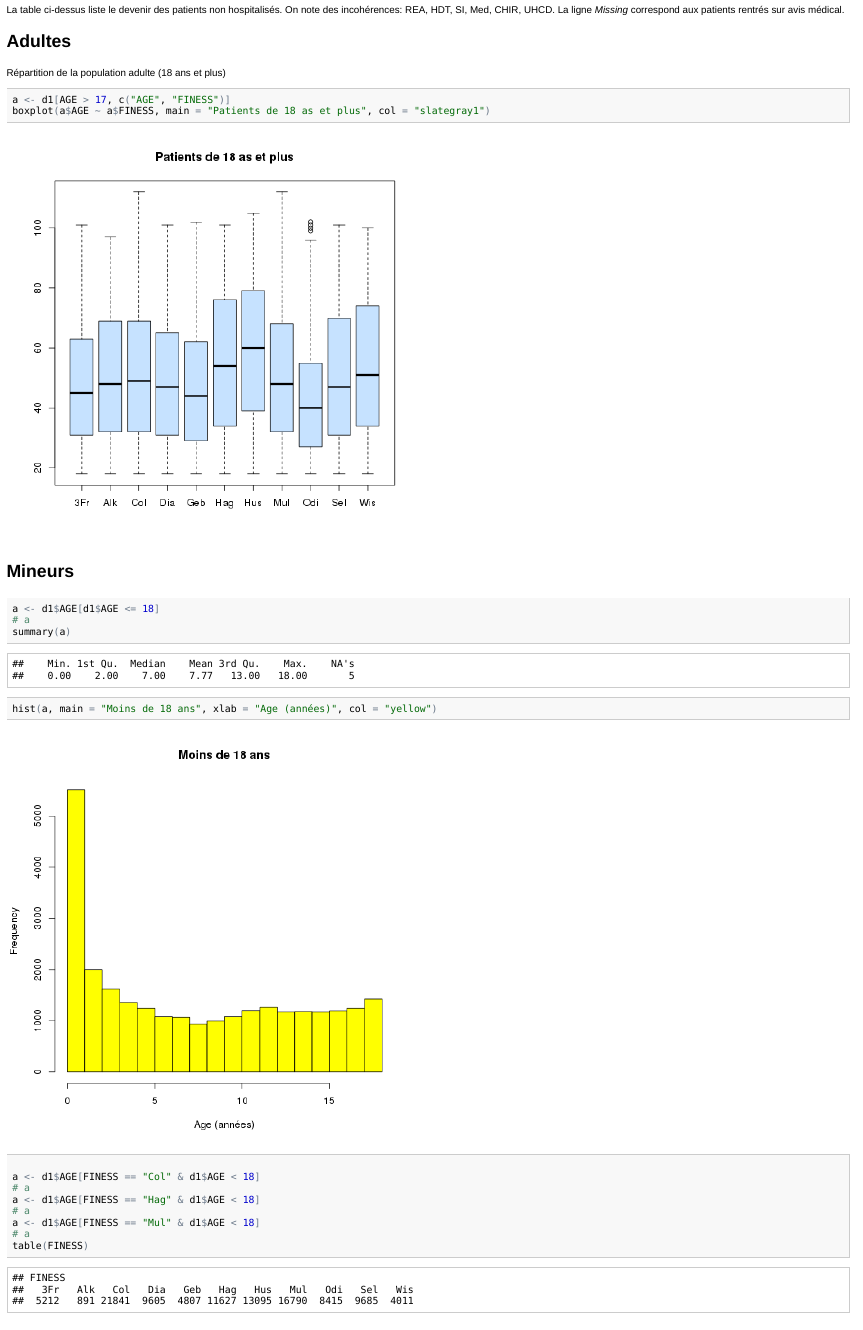
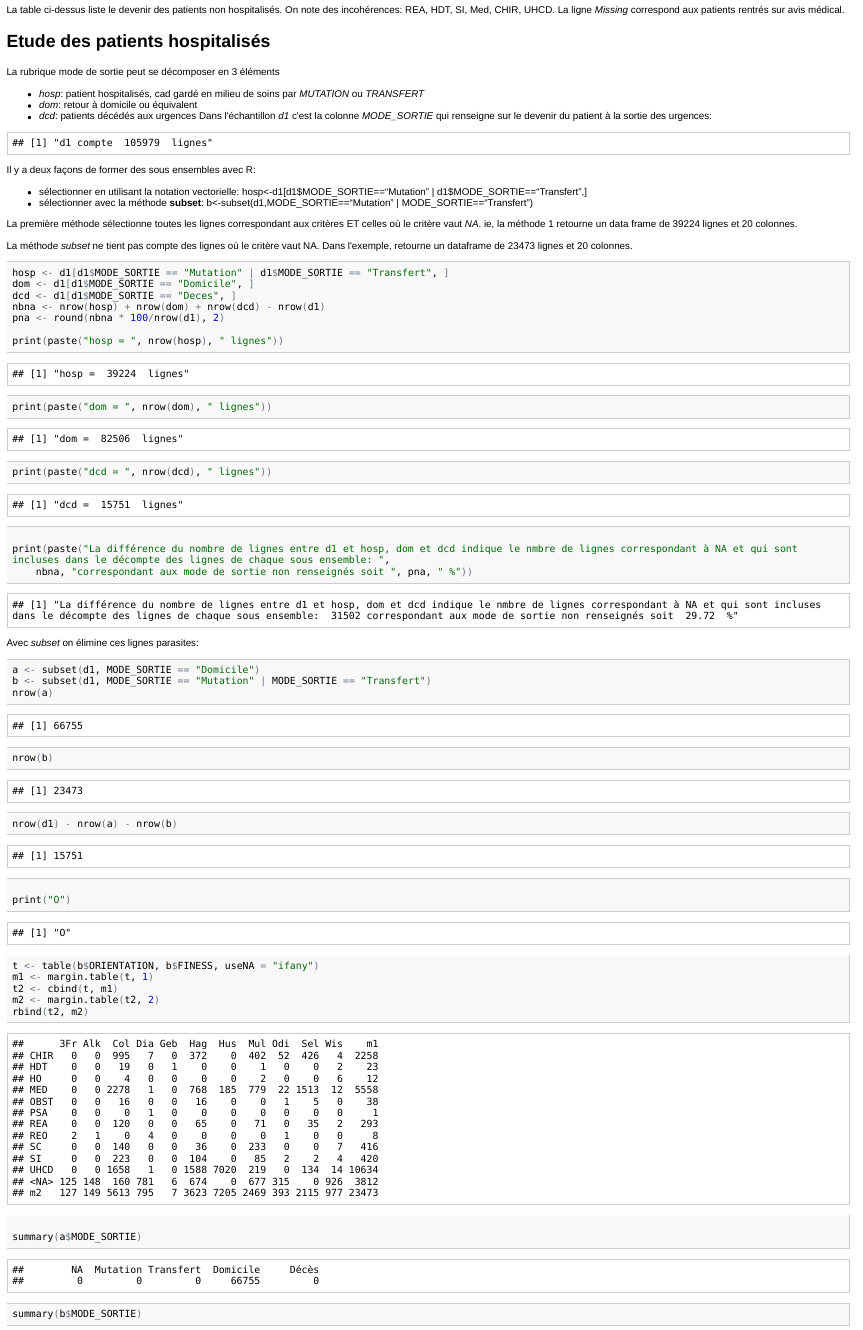
Before and after one commit to jcrb/RPU2013, an R Markdown document (RPU_2013_Annalyse.Rmd): the page in a window 1100 px wide, from 6780 px down before the commit and from 7090 px down after it, so that both start at the same text. The pictures show the output file RPU_2013_Annalyse.html that the author committed with the source, opened offline.

Commit message:
dimanche 23/6

````diff
--- a/RPU_2013_Annalyse.Rmd
+++ b/RPU_2013_Annalyse.Rmd
@@ -160,12 +161,168 @@ tab1(as.factor(a$ORIENTATION),sort.group="decreasing",horiz=TRUE,cex.names = 0.8
 ```
 La table ci-dessus liste le devenir des patients non hospitalisés. On note des incohérences: REA, HDT, SI, Med, CHIR, UHCD. La ligne *Missing* correspond aux patients rentrés sur avis médical.
 
+Etude des patients hospitalisés
+--------------------------------
+La rubrique mode de sortie peut se décomposer en 3 éléments
+- *hosp*: patient hospitalisés, cad gardé en milieu de soins par *MUTATION* ou *TRANSFERT*
+- *dom*: retour à domicile ou équivalent
+- *dcd*: patients décédés aux urgences
+Dans l'échantillon *d1* c'est la colonne *MODE_SORTIE* qui renseigne sur le devenir du patient à la sortie des urgences:
+
+```{r mode_sortie, echo=FALSE}
+print(paste("d1 compte ",nrow(d1)," lignes"))
+```
+Il y a deux façons de former des sous ensembles avec R:
+- sélectionner en utilisant la notation vectorielle: hosp<-d1[d1$MODE_SORTIE=="Mutation" | d1$MODE_SORTIE=="Transfert",]
+- sélectionner avec la méthode **subset**: b<-subset(d1,MODE_SORTIE=="Mutation" | MODE_SORTIE=="Transfert")
+
+La première méthode sélectionne toutes les lignes correspondant aux critères ET celles où le critère vaut *NA*. ie, la méthode 1 retourne un data frame de 39224 lignes et 20 colonnes.
+
+La méthode *subset* ne tient pas compte des lignes où le critère vaut NA. Dans l'exemple, retourne un dataframe de 23473 lignes et 20 colonnes.
+
+```{r subset,echo=TRUE}
+hosp<-d1[d1$MODE_SORTIE=="Mutation" | d1$MODE_SORTIE=="Transfert",]
+dom<-d1[d1$MODE_SORTIE=="Domicile",]
+dcd<-d1[d1$MODE_SORTIE=="Deces",]
+nbna<-nrow(hosp)+nrow(dom)+nrow(dcd)-nrow(d1)
+pna<-round(nbna*100/nrow(d1),2)
+
+print(paste("hosp = ",nrow(hosp)," lignes"))
+print(paste("dom = ",nrow(dom)," lignes"))
+print(paste("dcd = ",nrow(dcd)," lignes"))
+
+print(paste("La différence du nombre de lignes entre d1 et hosp, dom et dcd indique le nmbre de lignes correspondant à NA et qui sont incluses dans le décompte des lignes de chaque sous ensemble: ",nbna,"correspondant aux mode de sortie non renseignés soit ",pna," %"))
+```
+Avec *subset* on élimine ces lignes parasites:
+```{r subset2}
+a<-subset(d1,MODE_SORTIE=="Domicile")
+b<-subset(d1,MODE_SORTIE=="Mutation" | MODE_SORTIE=="Transfert")
+nrow(a)
+nrow(b)
+nrow(d1)-nrow(a)-nrow(b)
+
+print("O")
+t<-table(b$ORIENTATION,b$FINESS,useNA="ifany")
+m1<-margin.table(t,1)
+t2<-cbind(t,m1)
+m2<-margin.table(t2,2)
+rbind(t2,m2)
+
+summary(a$MODE_SORTIE)
+summary(b$MODE_SORTIE)
+```
+- nb total de lignes = 105979
+- total hospitalisés = 21950 +  1523
+- total non hospitalisés = 66755
+- non réponses = 105979-90228 = 15751
+```{r analyse}
+summary(b$DESTINATION)
+summary(b$ORIENTATION)
+summary(a$DESTINATION)
+summary(a$ORIENTATION)
+```
+
+
+
+
+on forme un dataframe *hosp* des patients hospitalisés par mutation ou transfert:
+```{r hosp}
+ hosp<-d1[d1$MODE_SORTIE=="Mutation" | d1$MODE_SORTIE=="Transfert",]
+summary(d1$MODE_SORTIE)
+prop.table(summary(d1$MODE_SORTIE))*100
+```
+#### Destinations
+```{r hosp_destination}
+summary(hosp$DESTINATION)
+prop.table(summary(hosp$DESTINATION))
+# sans les NA
+table(hosp$DESTINATION)
+prop.table(table(hosp$DESTINATION))*100
+```
+
+#### Orientation des hospitalisés MCO (avec et sans les NA):
+```{r mco}
+a<-as.factor(hosp$ORIENTATION[hosp$DESTINATION=="MCO"])
+a<-summary(a)
+a
+round(prop.table(a)*100,2)
+
+a<-table(hosp$ORIENTATION[hosp$DESTINATION=="MCO"])
+a
+a<-prop.table(a)*100
+a
+sce_chauds<-a["REA"]+a["SI"]+a["SC"]
+print(paste("Services chauds: ",round(sce_chauds,2)," %"))
+mco<-a["CHIR"]+a["MED"]+a["OBST"]
+print(paste("MCO: ",round(mco,2)," %"))
+print(paste("UHTCD: ",round(a["UHCD"],2)," %"))
+print(paste("Atypiques: ",round(a["FUGUE"]+a["PSA"]+a["SCAM"]+a["REO"],2)," %"))
+print(paste("HDT-HO: ",round(a["HDT"]+a["HO"],2)," %"))
+```
+Quelques erreurs de codage:
+- Fugue, HDT, HO, PSA,REO, SCAM devraient être nuls
+dom<-d1
+#### Orientation des patients hospitalisés en Psychiatrie:
+```{r psy}
+a<-summary(hosp$ORIENTATION[hosp$DESTINATION=="PSY"])
+a
+a<-table(hosp$ORIENTATION[hosp$DESTINATION=="PSY"])
+a
+
+a<-d1[d1$DESTINATION=="PSY",]
+a$DESTINATION<-as.character(a$DESTINATION)
+a<-a[!is.na(a$DESTINATION),]
+summary(a$ORIENTATION)
+round(prop.table(summary(a$ORIENTATION))*100,3)
+```
+#### Analyse de l'ensemble de la rubrique **ORIENTATION**
+```{r}
+d1$ORIENTATION<-as.factor(d1$ORIENTATION)
+a<-summary(d1$ORIENTATION)
+a
+a<-round(prop.table(a)*100,4)
+
+sce_chauds<-a["REA"]+a["SI"]+a["SC"]
+print(paste("Services chauds: ",round(sce_chauds,2)," %"))
+mco<-a["CHIR"]+a["MED"]+a["OBST"]
+print(paste("MCO: ",round(mco,2)," %"))
+uhcd<-a["UHCD"]
+print(paste("UHTCD: ",round(uhcd,2)," %"))
+atypique<-a["FUGUE"]+a["PSA"]+a["SCAM"]+a["REO"]
+print(paste("Atypiques: ",round(atypique,2)," %"))
+psy<-a["HDT"]+a["HO"]
+print(paste("HDT-HO: ",round(psy,2)," %"))
+nr<-a["NA's"]
+
+als<-c(mco,uhcd,nr,atypique,sce_chauds,psy)
+lor<-c(49.39,19.12,17.25,8.92,5.24,0.07)
+
+r<-rbind(als,lor)
+barplot(r,las=2,beside=T,legend=T,ylab="% des RPU",xlab="",sub="(Ref. ORULOR 2011 p.50)",names.arg=c("MCO","UHCD","NR","Atypiques","REA","PSY"),main="Orientation des patients hospitalisés",cex.sub=0.6)
+```
+en fonction de l'établissement (NOTE: utilisation de useNA="ifany"):
+```{r orientation_Finess}
+# analyse brute
+t<-table(d1$ORIENTATION,d1$FINESS)
+t
+# analyse brute incluant les NA
+t<-table(d1$ORIENTATION,d1$FINESS,useNA="ifany")
+t
+# cette analyse ne permet pas de séparer les vraies non réponses des retours à domicile
+hosp<-d1[d1$MODE_SORTIE=="Mutation" | d1$MODE_SORTIE=="Transfert",]
+t<-table(hosp$ORIENTATION,hosp$FINESS,useNA="ifany")
+t
+# non hospitalisés
+dom<-d1[d1$MODE_SORTIE=="Domicile",]
+```
+
+
 Adultes
 -------
 Répartition de la population adulte (18 ans et plus)
 ```{r}
 a<-d1[AGE > 17,c("AGE","FINESS")]
-boxplot(a$AGE~a$FINESS,main="Patients de 18 as et plus",col="slategray1")
+boxplot(a$AGE~a$FINESS,main="Patients de 18 ans et plus",col="slategray1")
 ```
 
 Mineurs
````
Also changed, not shown: Mode de SORTIE.png (added), RPU_2013_Annalyse.html, RPU_2013_Annalyse.md, figure/unnamed-chunk-101.png (added), figure/unnamed-chunk-102.png (added), figure/unnamed-chunk-11.png, figure/unnamed-chunk-12.png, figure/unnamed-chunk-131.png (added), figure/unnamed-chunk-132.png (added), figure/unnamed-chunk-8.png, figure/unnamed-chunk-9.png, pop67.rda (added), pop68.rda (added), RPU_2013_Annalyse.Rmd (3 more changed lines), 2 other files.
